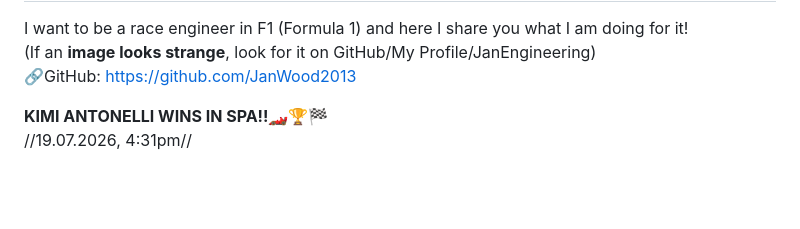
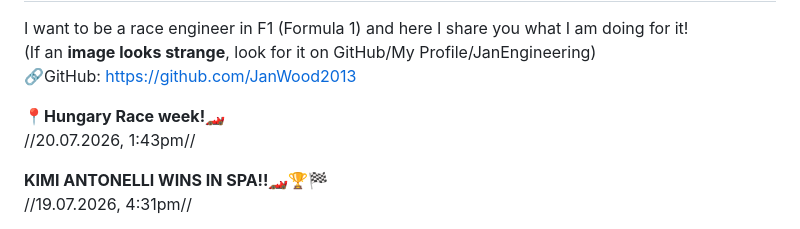
Before and after one commit to JanWood2013/JanEngineering, a Markdown page: README.md, the part around the change. GitHub-like rendering; blank space fills up the shorter version.

```diff
--- a/README.md
+++ b/README.md
@@ -4,6 +4,9 @@ I want to be a race engineer in F1 (Formula 1)
 and here I share you what I am doing for it!
 (If an **image looks strange**, look for it on GitHub/My Profile/JanEngineering)
 🔗GitHub: https://github.com/JanWood2013
+
+**📍Hungary Race week!🏎️**
+//20.07.2026, 1:43pm//
 
 **KIMI ANTONELLI WINS IN SPA!!🏎️🏆🏁**
 //19.07.2026, 4:31pm//
```
